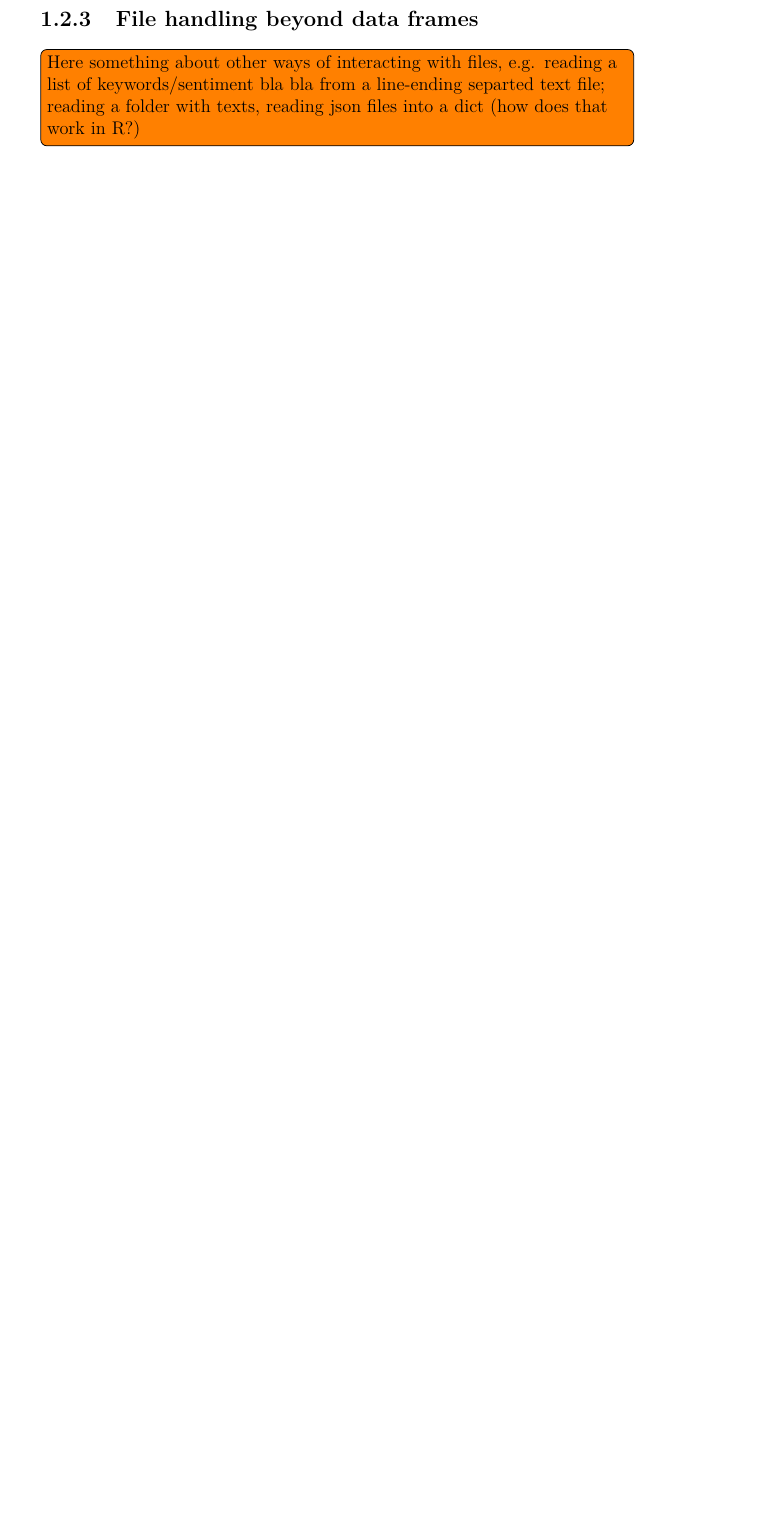
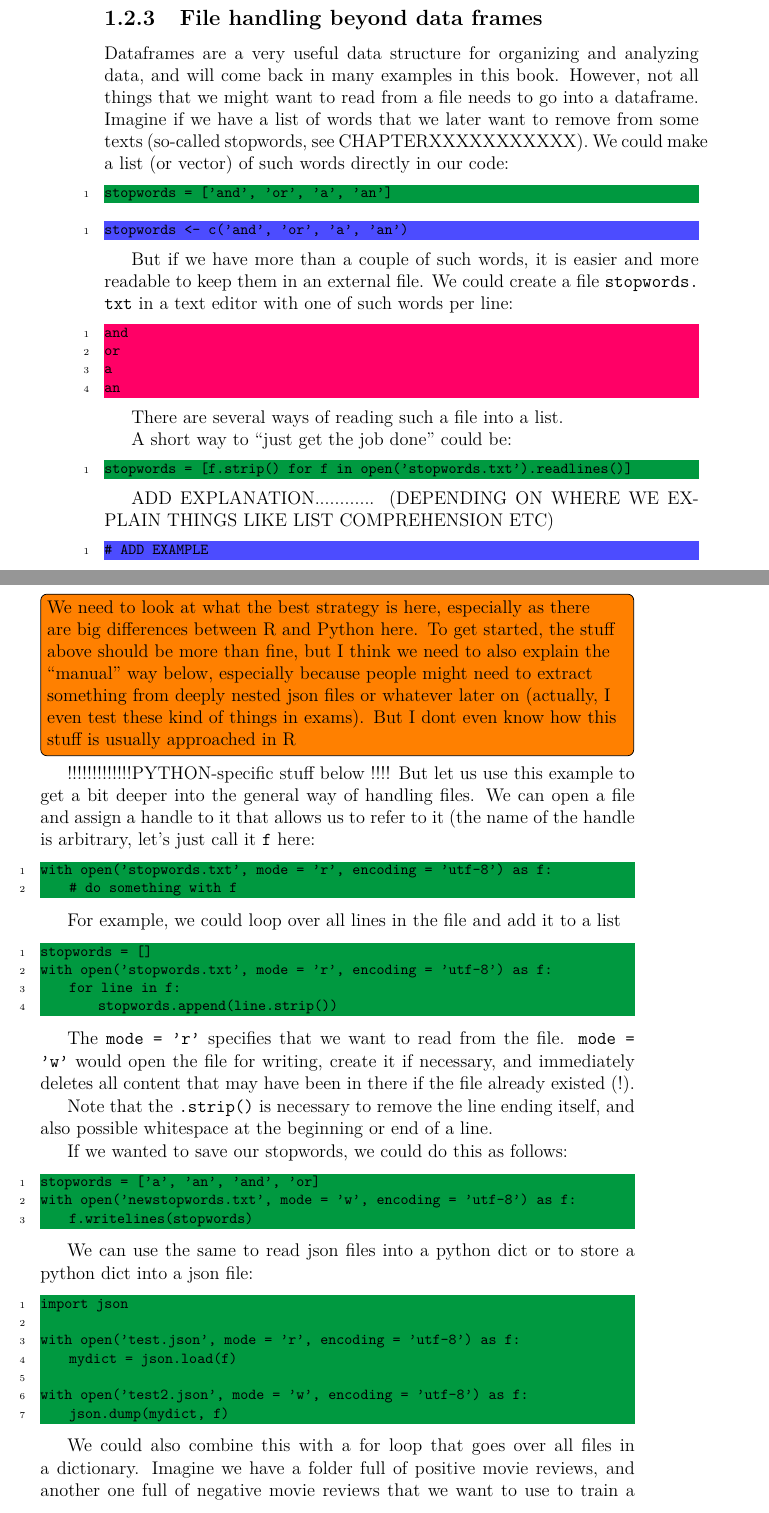
Before and after one commit to ccs-amsterdam/ccsbook, a LaTeX book (main.tex, which reads chapter06/chapter06.tex): part of page 11 of 12 before the commit and two parts of pages 12 and 13 of 14 after it, the two joined at a grey line, cut so that both start at the same text, the shorter picture padded with empty space. Compiled offline with pdfLaTeX.

Commit message:
added non-dataframe file handling

```diff
--- a/chapter06/chapter06.tex
+++ b/chapter06/chapter06.tex
@@ -167,5 +203,90 @@ Second, there may be different ways of how to deal with strings as values in a c
 
 
 \subsection{File handling beyond data frames}
+Dataframes are a very useful data structure for organizing and analyzing data, and will come back in many examples in this book.
+However, not all things that we might want to read from a file needs to go into a dataframe.
+Imagine if we have a list of words that we later want to remove from some texts (so-called stopwords, see CHAPTERXXXXXXXXXXX).
+We could make a list (or vector) of such words directly in our code:
 
-\todo[inline]{Here something about other ways of interacting with files, e.g. reading a list of keywords/sentiment bla bla from a line-ending separted text file; reading a folder with texts, reading json files into a dict (how does that work in R?)}
+\begin{examplepy}
+stopwords = ['and', 'or', 'a', 'an']
+\end{examplepy}
+
+\begin{exampler}
+stopwords <- c('and', 'or', 'a', 'an')
+\end{exampler}
+
+But if we have more than a couple of such words, it is easier and more readable to keep them in an external file. We could create a file \texttt{stopwords.txt} in a text editor with one of such words per line:
+
+\begin{lstlisting}
+and
+or
+a
+an
+\end{lstlisting}
+
+There are several ways of reading such a file into a list.
+
+A short way to ``just get the job done'' could be:
+
+\begin{examplepy}
+stopwords =  [f.strip() for f in open('stopwords.txt').readlines()]
+\end{examplepy}
+
+ADD EXPLANATION............ (DEPENDING ON WHERE WE EXPLAIN THINGS LIKE LIST COMPREHENSION ETC)
+
+\begin{exampler}
+# ADD EXAMPLE
+\end{exampler}
+
+
+
+\todo[inline]{We need to look at what the best strategy is here, especially as there are big differences between R and Python here. To get started, the stuff above should be more than fine, but I think we need to also explain the ``manual'' way below, especially because people might need to extract something from deeply nested json files or whatever later on (actually, I even test these kind of things in exams). But I dont even  know how this stuff is usually approached in R }
+
+
+!!!!!!!!!!!!!PYTHON-specific stuff below !!!!
+But let us use this example to get a bit deeper into the general way of handling files.
+We can open a file and assign a handle to it that allows us to refer to it (the name of the handle is arbitrary, let's just call it \texttt{f} here:
+
+\begin{examplepy}
+with open('stopwords.txt', mode = 'r', encoding = 'utf-8') as f:
+    # do something with f
+\end{examplepy}
+
+For example, we could loop over all lines in the file and add it to a list
+
+\begin{examplepy}
+stopwords = []
+with open('stopwords.txt', mode = 'r', encoding = 'utf-8') as f:
+    for line in f:
+        stopwords.append(line.strip())
+\end{examplepy}
+
+The \texttt{mode = 'r'} specifies that we want to read from the file. \texttt{mode = 'w'} would open the file for writing, create it if necessary, and immediately deletes all content that may have been in there if the file already existed (!).
+
+Note that the \texttt{.strip()} is necessary to remove the line ending itself, and also possible whitespace at the beginning or end of a line.
+
+If we wanted to save our stopwords, we could do this as follows:
+\begin{examplepy}
+stopwords = ['a', 'an', 'and', 'or]
+with open('newstopwords.txt', mode = 'w', encoding = 'utf-8') as f:
+    f.writelines(stopwords)
+\end{examplepy}
+
+We can use the same to read json files into a python dict or to store a python dict into a json file:
+
+
+\begin{examplepy}
+import json
+
+with open('test.json', mode = 'r', encoding = 'utf-8') as f:
+    mydict = json.load(f)
+
+with open('test2.json', mode = 'w', encoding = 'utf-8') as f:
+    json.dump(mydict, f)
+
+\end{examplepy}
+
+
+We could also combine this with a for loop that goes over all files in a dictionary.
+Imagine we have a folder full of positive movie reviews, and another one full of negative movie reviews that we want to use to train a machine learning classifier (see CHAPTERXXXXXXXXXX). Let's further assume that all these reviews are saved as \texttt{.txt} files:
```
Also changed, not shown: main.tex (+1 -1 lines), chapter06/chapter06.tex (63 more changed lines), 1 other file.
